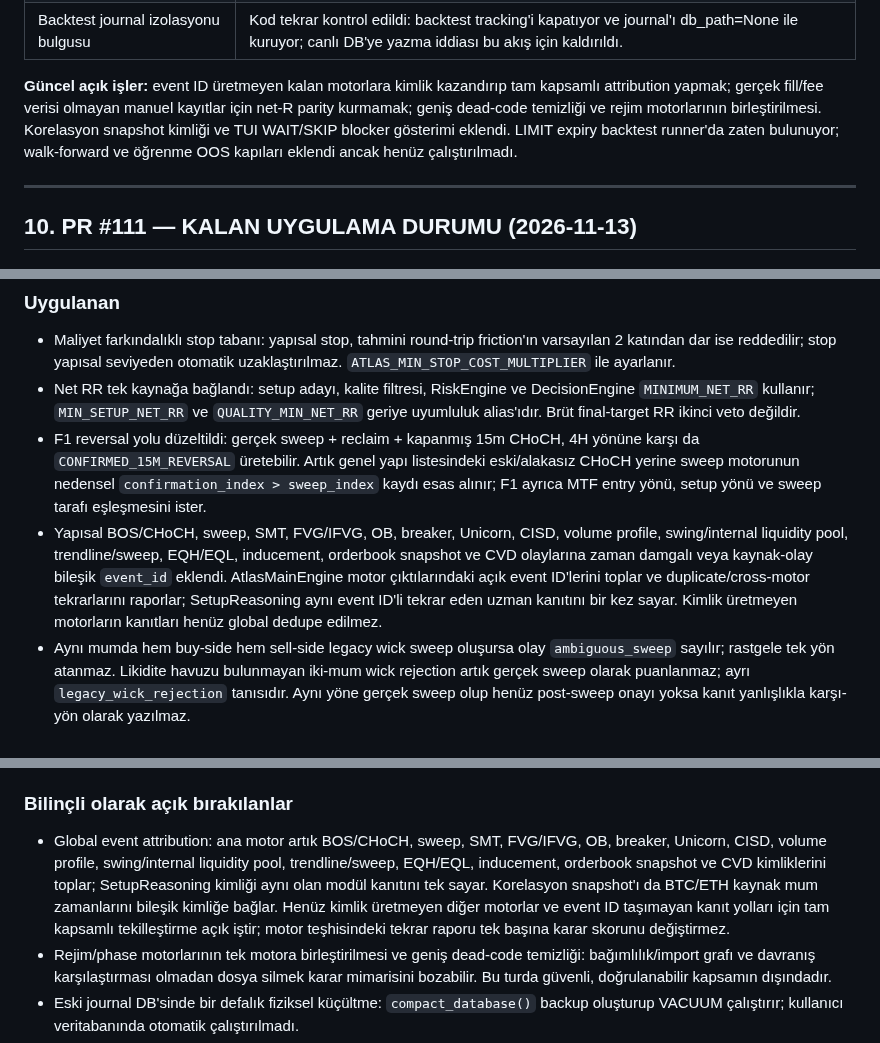
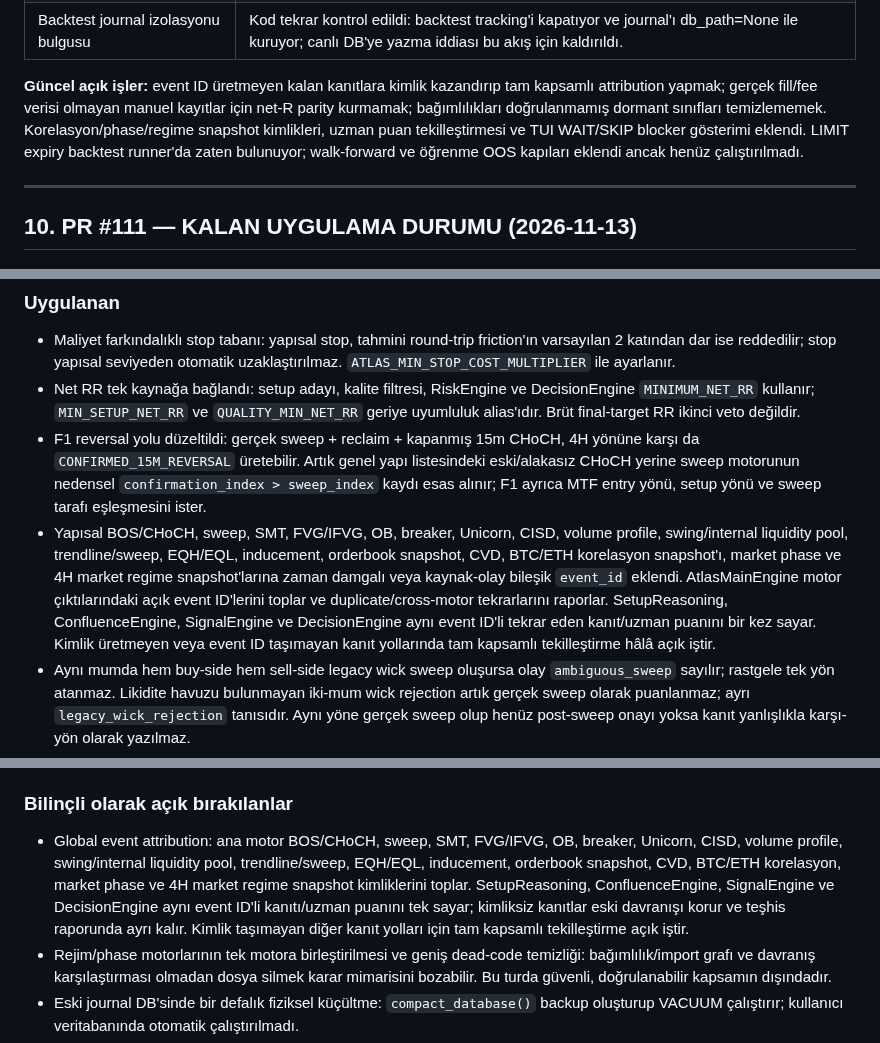
Before and after one commit to 12baro1/Atlas, a Markdown page: KARLILIK_VE_MIMARI_DENETIM_2026-11-12.md, 3 parts joined by grey strips. GitHub-like rendering.

Commit message:
Record cross-layer event deduplication, TUI blockers, snapshot identities and safe dead-code cleanup

```diff
--- a/KARLILIK_VE_MIMARI_DENETIM_2026-11-12.md
+++ b/KARLILIK_VE_MIMARI_DENETIM_2026-11-12.md
@@ -450,7 +450,7 @@ Bu bölüm aynı PR dalındaki kod değişikliklerini izler. Aşağıdaki maddel
 | Aday net-RR maliyet ağırlıkları | SetupReasoningEngine, RiskEngine ile aynı SIGNAL_OUTCOME_PARTIAL_WEIGHTS ayarını kullanıyor. |
 | Backtest journal izolasyonu bulgusu | Kod tekrar kontrol edildi: backtest tracking'i kapatıyor ve journal'ı db_path=None ile kuruyor; canlı DB'ye yazma iddiası bu akış için kaldırıldı. |
 
-**Güncel açık işler:** event ID üretmeyen kalan motorlara kimlik kazandırıp tam kapsamlı attribution yapmak; gerçek fill/fee verisi olmayan manuel kayıtlar için net-R parity kurmamak; geniş dead-code temizliği ve rejim motorlarının birleştirilmesi. Korelasyon snapshot kimliği ve TUI WAIT/SKIP blocker gösterimi eklendi. LIMIT expiry backtest runner'da zaten bulunuyor; walk-forward ve öğrenme OOS kapıları eklendi ancak henüz çalıştırılmadı.
+**Güncel açık işler:** event ID üretmeyen kalan kanıtlara kimlik kazandırıp tam kapsamlı attribution yapmak; gerçek fill/fee verisi olmayan manuel kayıtlar için net-R parity kurmamak; bağımlılıkları doğrulanmamış dormant sınıfları temizlememek. Korelasyon/phase/regime snapshot kimlikleri, uzman puan tekilleştirmesi ve TUI WAIT/SKIP blocker gösterimi eklendi. LIMIT expiry backtest runner'da zaten bulunuyor; walk-forward ve öğrenme OOS kapıları eklendi ancak henüz çalıştırılmadı.
 
 
 ---
@@ -461,7 +461,7 @@ Bu bölüm aynı PR dalındaki kod değişikliklerini izler. Aşağıdaki maddel
 - Maliyet farkındalıklı stop tabanı: yapısal stop, tahmini round-trip friction'ın varsayılan 2 katından dar ise reddedilir; stop yapısal seviyeden otomatik uzaklaştırılmaz. `ATLAS_MIN_STOP_COST_MULTIPLIER` ile ayarlanır.
 - Net RR tek kaynağa bağlandı: setup adayı, kalite filtresi, RiskEngine ve DecisionEngine `MINIMUM_NET_RR` kullanır; `MIN_SETUP_NET_RR` ve `QUALITY_MIN_NET_RR` geriye uyumluluk alias'ıdır. Brüt final-target RR ikinci veto değildir.
 - F1 reversal yolu düzeltildi: gerçek sweep + reclaim + kapanmış 15m CHoCH, 4H yönüne karşı da `CONFIRMED_15M_REVERSAL` üretebilir. Artık genel yapı listesindeki eski/alakasız CHoCH yerine sweep motorunun nedensel `confirmation_index > sweep_index` kaydı esas alınır; F1 ayrıca MTF entry yönü, setup yönü ve sweep tarafı eşleşmesini ister.
-- Yapısal BOS/CHoCH, sweep, SMT, FVG/IFVG, OB, breaker, Unicorn, CISD, volume profile, swing/internal liquidity pool, trendline/sweep, EQH/EQL, inducement, orderbook snapshot ve CVD olaylarına zaman damgalı veya kaynak-olay bileşik `event_id` eklendi. AtlasMainEngine motor çıktılarındaki açık event ID'lerini toplar ve duplicate/cross-motor tekrarlarını raporlar; SetupReasoning aynı event ID'li tekrar eden uzman kanıtını bir kez sayar. Kimlik üretmeyen motorların kanıtları henüz global dedupe edilmez.
+- Yapısal BOS/CHoCH, sweep, SMT, FVG/IFVG, OB, breaker, Unicorn, CISD, volume profile, swing/internal liquidity pool, trendline/sweep, EQH/EQL, inducement, orderbook snapshot, CVD, BTC/ETH korelasyon snapshot'ı, market phase ve 4H market regime snapshot'larına zaman damgalı veya kaynak-olay bileşik `event_id` eklendi. AtlasMainEngine motor çıktılarındaki açık event ID'lerini toplar ve duplicate/cross-motor tekrarlarını raporlar. SetupReasoning, ConfluenceEngine, SignalEngine ve DecisionEngine aynı event ID'li tekrar eden kanıt/uzman puanını bir kez sayar. Kimlik üretmeyen veya event ID taşımayan kanıt yollarında tam kapsamlı tekilleştirme hâlâ açık iştir.
 - Aynı mumda hem buy-side hem sell-side legacy wick sweep oluşursa olay `ambiguous_sweep` sayılır; rastgele tek yön atanmaz. Likidite havuzu bulunmayan iki-mum wick rejection artık gerçek sweep olarak puanlanmaz; ayrı `legacy_wick_rejection` tanısıdır. Aynı yöne gerçek sweep olup henüz post-sweep onayı yoksa kanıt yanlışlıkla karşı-yön olarak yazılmaz.
 - Backtest resume checkpoint'i kaynak revision, config, ücretler, TP ağırlıkları, step ve expiry ayarlarıyla fingerprint edilir; ayrıca ilk çalıştırmanın zaman çıpası korunur. Uyumsuz/eski checkpoint parçaları yeniden kullanılmaz.
 - Backtest rejim segmentleri `market_regime.regime` ve `volatility_ratio` alanlarından doğru çıkarılır; market phase rapor çıktısına da eklendi.
@@ -473,7 +473,7 @@ Bu bölüm aynı PR dalındaki kod değişikliklerini izler. Aşağıdaki maddel
 - LIMIT expiry backtest runner'da zaten mevcuttu; varsayılan 8 adet 15m bar.
 
 ### Bilinçli olarak açık bırakılanlar
-- Global event attribution: ana motor artık BOS/CHoCH, sweep, SMT, FVG/IFVG, OB, breaker, Unicorn, CISD, volume profile, swing/internal liquidity pool, trendline/sweep, EQH/EQL, inducement, orderbook snapshot ve CVD kimliklerini toplar; SetupReasoning kimliği aynı olan modül kanıtını tek sayar. Korelasyon snapshot'ı da BTC/ETH kaynak mum zamanlarını bileşik kimliğe bağlar. Henüz kimlik üretmeyen diğer motorlar ve event ID taşımayan kanıt yolları için tam kapsamlı tekilleştirme açık iştir; motor teşhisindeki tekrar raporu tek başına karar skorunu değiştirmez.
+- Global event attribution: ana motor BOS/CHoCH, sweep, SMT, FVG/IFVG, OB, breaker, Unicorn, CISD, volume profile, swing/internal liquidity pool, trendline/sweep, EQH/EQL, inducement, orderbook snapshot, CVD, BTC/ETH korelasyon, market phase ve 4H market regime snapshot kimliklerini toplar. SetupReasoning, ConfluenceEngine, SignalEngine ve DecisionEngine aynı event ID'li kanıtı/uzman puanını tek sayar; kimliksiz kanıtlar eski davranışı korur ve teşhis raporunda ayrı kalır. Kimlik taşımayan diğer kanıt yolları için tam kapsamlı tekilleştirme açık iştir.
 - Rejim/phase motorlarının tek motora birleştirilmesi ve geniş dead-code temizliği: bağımlılık/import grafı ve davranış karşılaştırması olmadan dosya silmek karar mimarisini bozabilir. Bu turda güvenli, doğrulanabilir kapsamın dışındadır.
 - Eski journal DB'sinde bir defalık fiziksel küçültme: `compact_database()` backup oluşturup VACUUM çalıştırır; kullanıcı veritabanında otomatik çalıştırılmadı.
 - Manual/tracked ledger net fee parity ve gerçek fill tabanlı learning: kaynak kayıtlarda gerçek execution type/fee/fill verisi bulunmayan işlemler için maliyet uydurulmadı.
```
